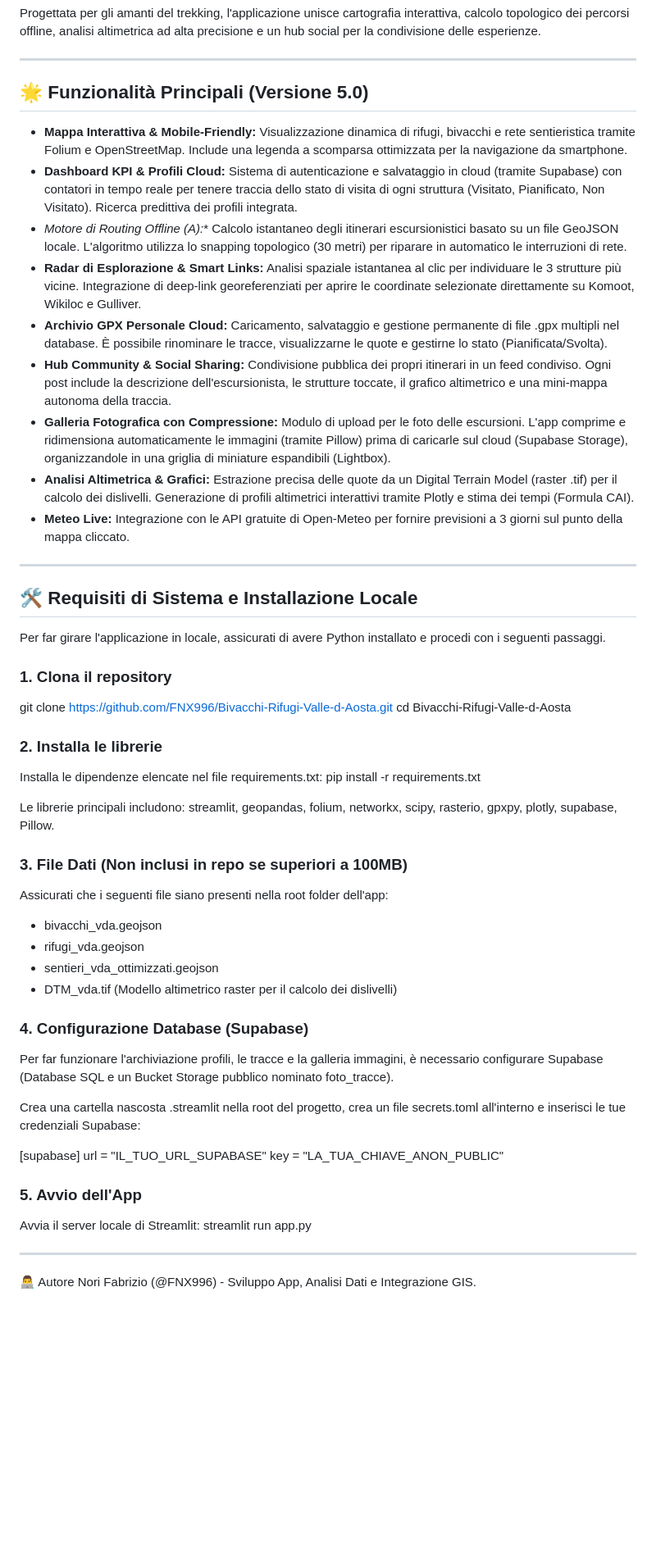
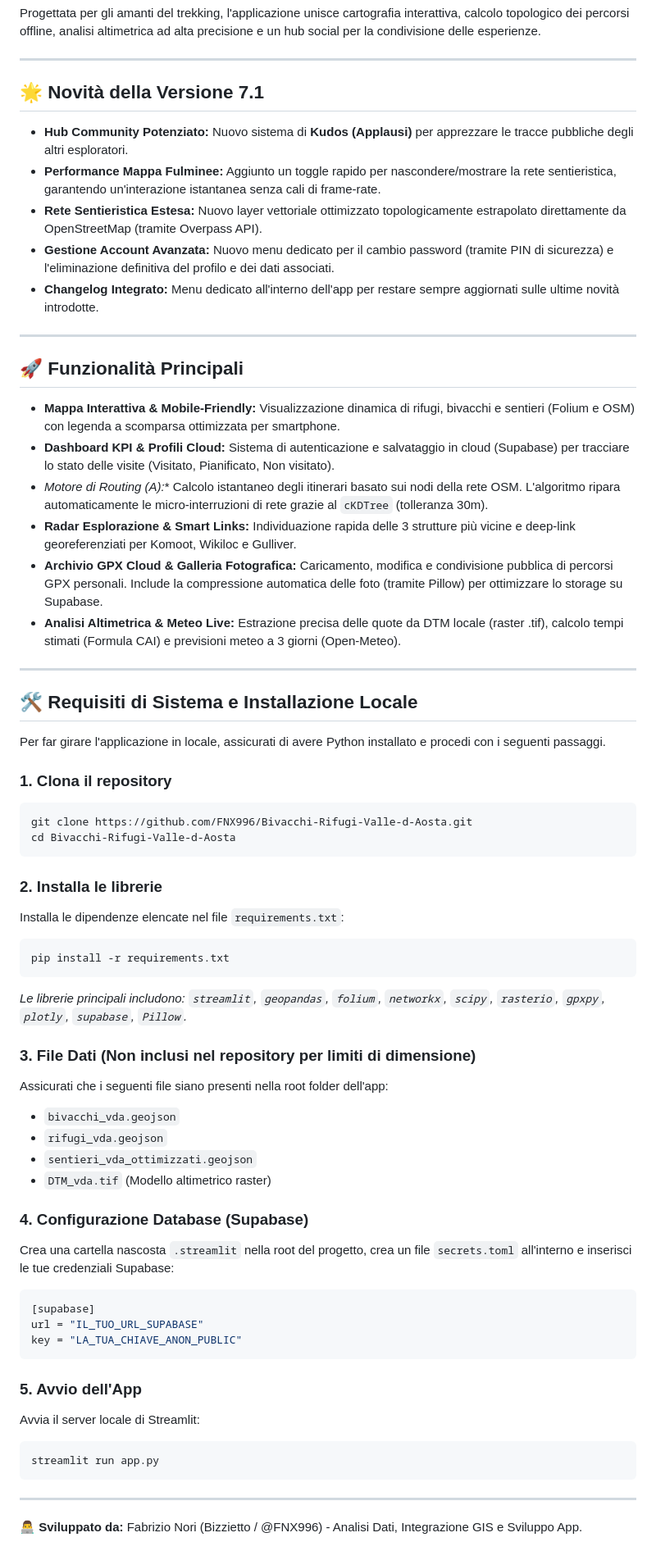
Before and after one commit to FNX996/Bivacchi-Rifugi-Valle-d-Aosta, a Markdown page: README.md, the part around the change. Shown at 82% size. GitHub-like rendering; blank space fills up the shorter version.

Commit message:
Aggiornato il README alla versione 7.1 con le ultime funzionalità e fix di stabilità

````diff
--- a/README.md
+++ b/README.md
@@ -8,17 +8,23 @@ Progettata per gli amanti del trekking, l'applicazione unisce cartografia intera
 
 ---
 
-## 🌟 Funzionalità Principali (Versione 5.0)
+## 🌟 Novità della Versione 7.1
+* **Hub Community Potenziato:** Nuovo sistema di **Kudos (Applausi)** per apprezzare le tracce pubbliche degli altri esploratori.
+* **Performance Mappa Fulminee:** Aggiunto un toggle rapido per nascondere/mostrare la rete sentieristica, garantendo un'interazione istantanea senza cali di frame-rate.
+* **Rete Sentieristica Estesa:** Nuovo layer vettoriale ottimizzato topologicamente estrapolato direttamente da OpenStreetMap (tramite Overpass API).
+* **Gestione Account Avanzata:** Nuovo menu dedicato per il cambio password (tramite PIN di sicurezza) e l'eliminazione definitiva del profilo e dei dati associati.
+* **Changelog Integrato:** Menu dedicato all'interno dell'app per restare sempre aggiornati sulle ultime novità introdotte.
 
-* **Mappa Interattiva & Mobile-Friendly:** Visualizzazione dinamica di rifugi, bivacchi e rete sentieristica tramite Folium e OpenStreetMap. Include una legenda a scomparsa ottimizzata per la navigazione da smartphone.
-* **Dashboard KPI & Profili Cloud:** Sistema di autenticazione e salvataggio in cloud (tramite Supabase) con contatori in tempo reale per tenere traccia dello stato di visita di ogni struttura (Visitato, Pianificato, Non Visitato). Ricerca predittiva dei profili integrata.
-* **Motore di Routing Offline (A*):** Calcolo istantaneo degli itinerari escursionistici basato su un file GeoJSON locale. L'algoritmo utilizza lo snapping topologico (30 metri) per riparare in automatico le interruzioni di rete.
-* **Radar di Esplorazione & Smart Links:** Analisi spaziale istantanea al clic per individuare le 3 strutture più vicine. Integrazione di deep-link georeferenziati per aprire le coordinate selezionate direttamente su Komoot, Wikiloc e Gulliver.
-* **Archivio GPX Personale Cloud:** Caricamento, salvataggio e gestione permanente di file .gpx multipli nel database. È possibile rinominare le tracce, visualizzarne le quote e gestirne lo stato (Pianificata/Svolta).
-* **Hub Community & Social Sharing:** Condivisione pubblica dei propri itinerari in un feed condiviso. Ogni post include la descrizione dell'escursionista, le strutture toccate, il grafico altimetrico e una mini-mappa autonoma della traccia.
-* **Galleria Fotografica con Compressione:** Modulo di upload per le foto delle escursioni. L'app comprime e ridimensiona automaticamente le immagini (tramite Pillow) prima di caricarle sul cloud (Supabase Storage), organizzandole in una griglia di miniature espandibili (Lightbox).
-* **Analisi Altimetrica & Grafici:** Estrazione precisa delle quote da un Digital Terrain Model (raster .tif) per il calcolo dei dislivelli. Generazione di profili altimetrici interattivi tramite Plotly e stima dei tempi (Formula CAI).
-* **Meteo Live:** Integrazione con le API gratuite di Open-Meteo per fornire previsioni a 3 giorni sul punto della mappa cliccato.
+---
+
+## 🚀 Funzionalità Principali
+
+* **Mappa Interattiva & Mobile-Friendly:** Visualizzazione dinamica di rifugi, bivacchi e sentieri (Folium e OSM) con legenda a scomparsa ottimizzata per smartphone.
+* **Dashboard KPI & Profili Cloud:** Sistema di autenticazione e salvataggio in cloud (Supabase) per tracciare lo stato delle visite (Visitato, Pianificato, Non visitato).
+* **Motore di Routing (A*):** Calcolo istantaneo degli itinerari basato sui nodi della rete OSM. L'algoritmo ripara automaticamente le micro-interruzioni di rete grazie al `cKDTree` (tolleranza 30m).
+* **Radar Esplorazione & Smart Links:** Individuazione rapida delle 3 strutture più vicine e deep-link georeferenziati per Komoot, Wikiloc e Gulliver.
+* **Archivio GPX Cloud & Galleria Fotografica:** Caricamento, modifica e condivisione pubblica di percorsi GPX personali. Include la compressione automatica delle foto (tramite Pillow) per ottimizzare lo storage su Supabase.
+* **Analisi Altimetrica & Meteo Live:** Estrazione precisa delle quote da DTM locale (raster .tif), calcolo tempi stimati (Formula CAI) e previsioni meteo a 3 giorni (Open-Meteo).
 
 ---
 
@@ -27,36 +33,40 @@ Progettata per gli amanti del trekking, l'applicazione unisce cartografia intera
 Per far girare l'applicazione in locale, assicurati di avere Python installato e procedi con i seguenti passaggi.
 
 ### 1. Clona il repository
+```bash
 git clone https://github.com/FNX996/Bivacchi-Rifugi-Valle-d-Aosta.git
 cd Bivacchi-Rifugi-Valle-d-Aosta
+```
 
 ### 2. Installa le librerie
-Installa le dipendenze elencate nel file requirements.txt:
+Installa le dipendenze elencate nel file `requirements.txt`:
+```bash
 pip install -r requirements.txt
+```
+*Le librerie principali includono: `streamlit`, `geopandas`, `folium`, `networkx`, `scipy`, `rasterio`, `gpxpy`, `plotly`, `supabase`, `Pillow`.*
 
-Le librerie principali includono: streamlit, geopandas, folium, networkx, scipy, rasterio, gpxpy, plotly, supabase, Pillow.
-
-### 3. File Dati (Non inclusi in repo se superiori a 100MB)
+### 3. File Dati (Non inclusi nel repository per limiti di dimensione)
 Assicurati che i seguenti file siano presenti nella root folder dell'app:
-* bivacchi_vda.geojson
-* rifugi_vda.geojson
-* sentieri_vda_ottimizzati.geojson
-* DTM_vda.tif (Modello altimetrico raster per il calcolo dei dislivelli)
+* `bivacchi_vda.geojson`
+* `rifugi_vda.geojson`
+* `sentieri_vda_ottimizzati.geojson`
+* `DTM_vda.tif` (Modello altimetrico raster)
 
 ### 4. Configurazione Database (Supabase)
-Per far funzionare l'archiviazione profili, le tracce e la galleria immagini, è necessario configurare Supabase (Database SQL e un Bucket Storage pubblico nominato foto_tracce).
-
-Crea una cartella nascosta .streamlit nella root del progetto, crea un file secrets.toml all'interno e inserisci le tue credenziali Supabase:
-
+Crea una cartella nascosta `.streamlit` nella root del progetto, crea un file `secrets.toml` all'interno e inserisci le tue credenziali Supabase:
+```toml
 [supabase]
 url = "IL_TUO_URL_SUPABASE"
 key = "LA_TUA_CHIAVE_ANON_PUBLIC"
+```
 
 ### 5. Avvio dell'App
 Avvia il server locale di Streamlit:
+```bash
 streamlit run app.py
+```
 
 ---
 
-👨‍💻 Autore
-Nori Fabrizio (@FNX996) - Sviluppo App, Analisi Dati e Integrazione GIS.
+👨‍💻 **Sviluppato da:**
+Fabrizio Nori (Bizzietto / @FNX996) - Analisi Dati, Integrazione GIS e Sviluppo App.
````
